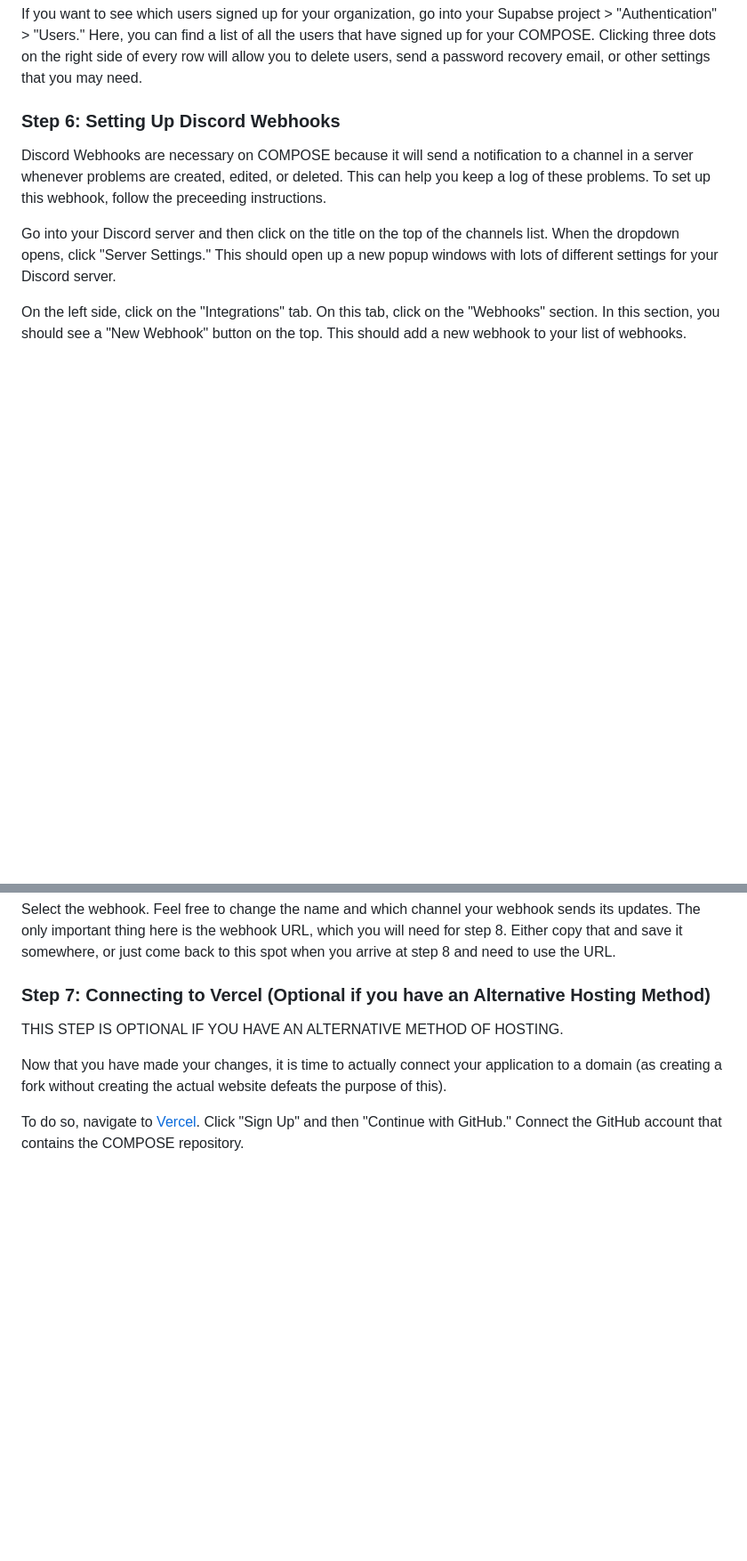
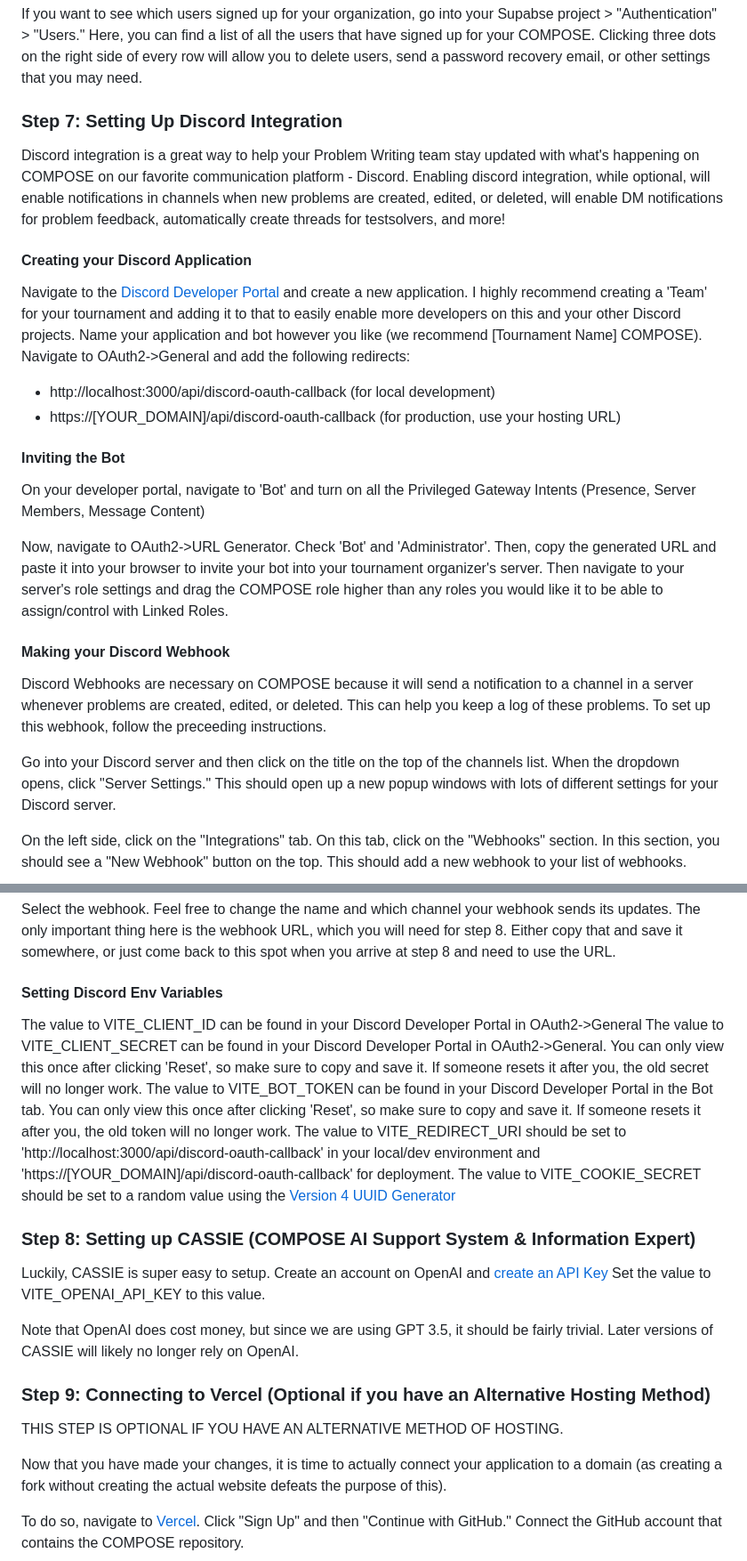
Before and after one commit to ContestOrganizationManagementPlatform/COMPOSE, a Markdown page: README.md, 2 parts joined by grey strips. Shown at 89% size. GitHub-like rendering; blank space fills up the shorter version.

```diff
--- a/README.md
+++ b/README.md
@@ -83,7 +129,25 @@ If you want multiple users to have access to the COMPOSE database, then you can
 
 If you want to see which users signed up for your organization, go into your Supabse project > "Authentication" > "Users." Here, you can find a list of all the users that have signed up for your COMPOSE. Clicking three dots on the right side of every row will allow you to delete users, send a password recovery email, or other settings that you may need.
 
-### Step 6: Setting Up Discord Webhooks
+### Step 7: Setting Up Discord Integration
+
+Discord integration is a great way to help your Problem Writing team stay updated with what's happening on COMPOSE on our favorite communication platform - Discord. Enabling discord integration, while optional, will enable notifications in channels when new problems are created, edited, or deleted, will enable DM notifications for problem feedback, automatically create threads for testsolvers, and more!
+
+#### Creating your Discord Application
+
+Navigate to the [Discord Developer Portal](https://discord.com/developers) and create a new application. I highly recommend creating a 'Team' for your tournament and adding it to that to easily enable more developers on this and your other Discord projects. Name your application and bot however you like (we recommend [Tournament Name] COMPOSE).
+Navigate to OAuth2->General and add the following redirects:
+
+- http://localhost:3000/api/discord-oauth-callback (for local development)
+- https://[YOUR_DOMAIN]/api/discord-oauth-callback (for production, use your hosting URL)
+
+#### Inviting the Bot
+
+On your developer portal, navigate to 'Bot' and turn on all the Privileged Gateway Intents (Presence, Server Members, Message Content)
+
+Now, navigate to OAuth2->URL Generator. Check 'Bot' and 'Administrator'. Then, copy the generated URL and paste it into your browser to invite your bot into your tournament organizer's server. Then navigate to your server's role settings and drag the COMPOSE role higher than any roles you would like it to be able to assign/control with Linked Roles.
+
+#### Making your Discord Webhook
 
 Discord Webhooks are necessary on COMPOSE because it will send a notification to a channel in a server whenever problems are created, edited, or deleted. This can help you keep a log of these problems. To set up this webhook, follow the preceeding instructions.
 
@@ -93,7 +157,22 @@ On the left side, click on the "Integrations" tab. On this tab, click on the "We
 
 Select the webhook. Feel free to change the name and which channel your webhook sends its updates. The only important thing here is the webhook URL, which you will need for step 8. Either copy that and save it somewhere, or just come back to this spot when you arrive at step 8 and need to use the URL.
 
-### Step 7: Connecting to Vercel (Optional if you have an Alternative Hosting Method)
+#### Setting Discord Env Variables
+
+The value to VITE_CLIENT_ID can be found in your Discord Developer Portal in OAuth2->General
+The value to VITE_CLIENT_SECRET can be found in your Discord Developer Portal in OAuth2->General. You can only view this once after clicking 'Reset', so make sure to copy and save it. If someone resets it after you, the old secret will no longer work.
+The value to VITE_BOT_TOKEN can be found in your Discord Developer Portal in the Bot tab. You can only view this once after clicking 'Reset', so make sure to copy and save it. If someone resets it after you, the old token will no longer work.
+The value to VITE_REDIRECT_URI should be set to 'http://localhost:3000/api/discord-oauth-callback' in your local/dev environment and 'https://[YOUR_DOMAIN]/api/discord-oauth-callback' for deployment.
+The value to VITE_COOKIE_SECRET should be set to a random value using the [Version 4 UUID Generator](https://www.uuidgenerator.net/version4)
+
+### Step 8: Setting up CASSIE (COMPOSE AI Support System & Information Expert)
+
+Luckily, CASSIE is super easy to setup. Create an account on OpenAI and [create an API Key](https://platform.openai.com/account/api-keys)
+Set the value to VITE_OPENAI_API_KEY to this value.
+
+Note that OpenAI does cost money, but since we are using GPT 3.5, it should be fairly trivial. Later versions of CASSIE will likely no longer rely on OpenAI.
+
+### Step 9: Connecting to Vercel (Optional if you have an Alternative Hosting Method)
 
 THIS STEP IS OPTIONAL IF YOU HAVE AN ALTERNATIVE METHOD OF HOSTING.
 
```
Also changed, not shown: other parts of README.md (+50 -30 lines).
